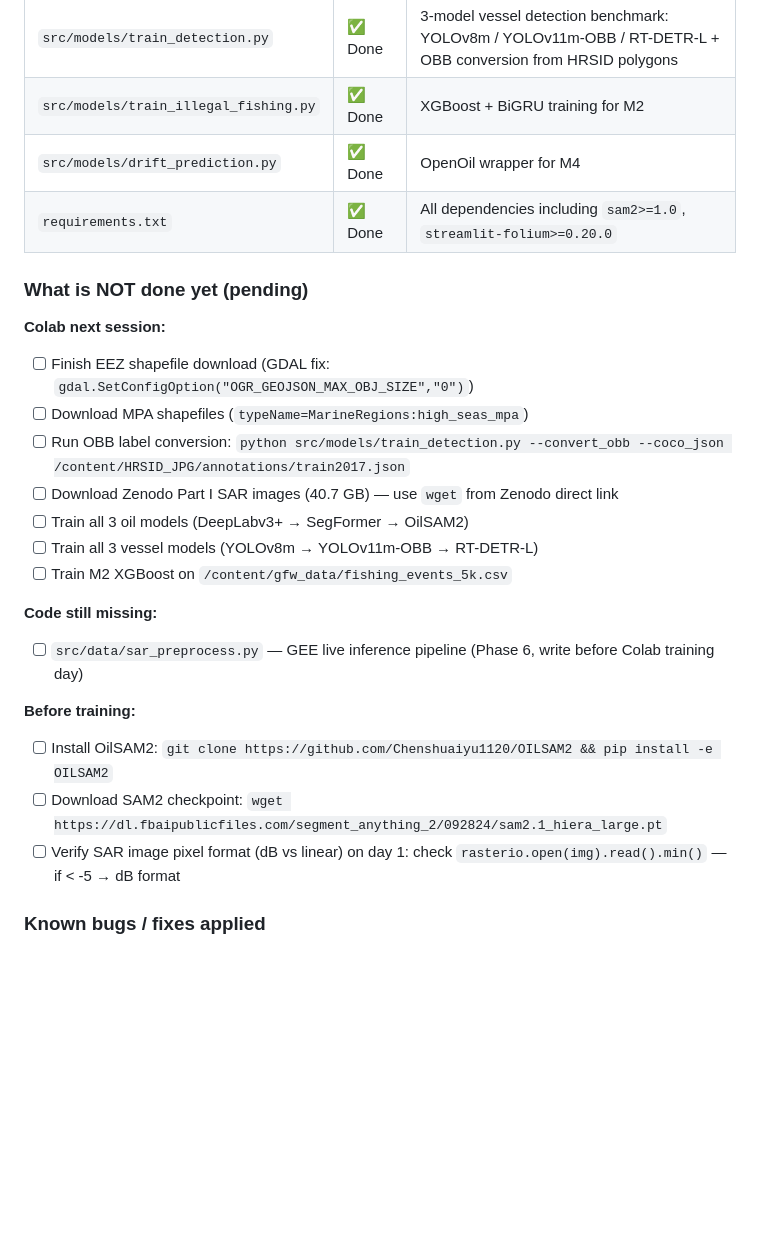
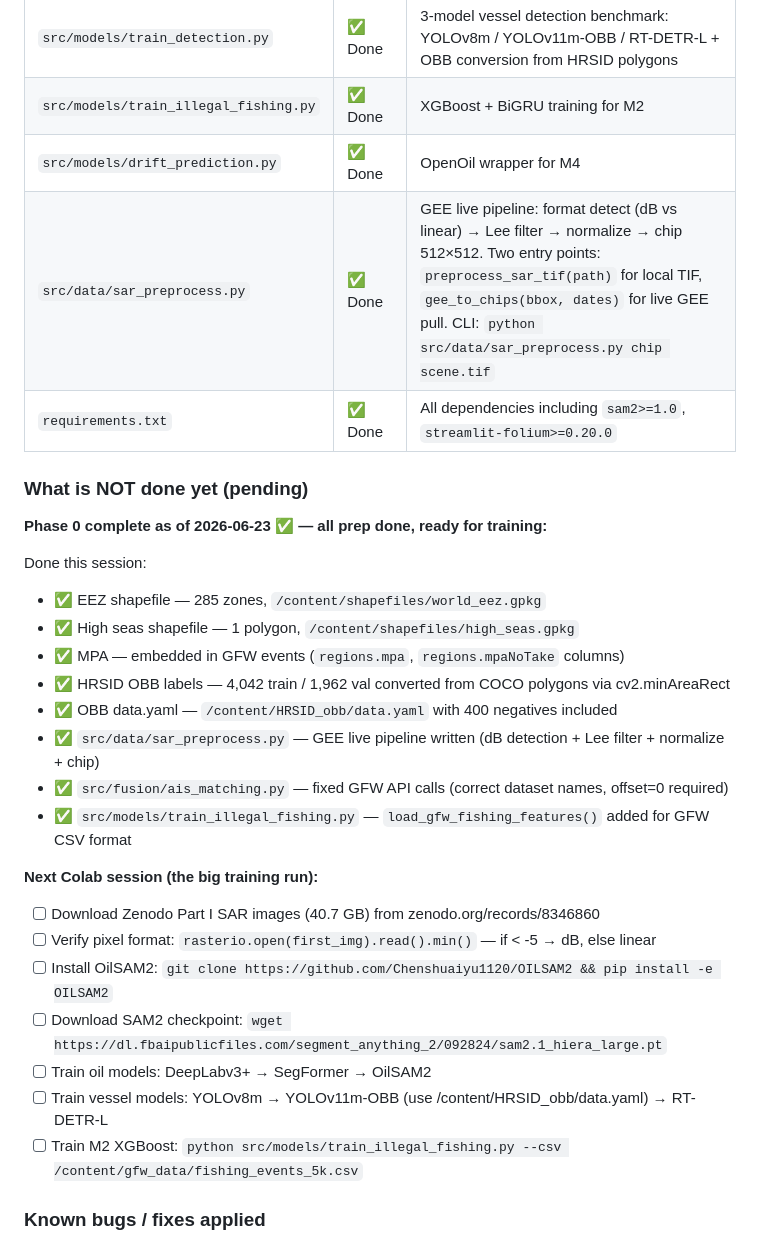
Before and after one commit to shaunmarv3/internship, a Markdown page: PROJECT_PLAN.md, the part around the change. Rendered like a GitHub page; blank space fills up the shorter version.

```diff
--- a/PROJECT_PLAN.md
+++ b/PROJECT_PLAN.md
@@ -572,26 +572,31 @@ plot · Model performance metrics table (Accuracy/Precision/Recall/F1/ROC-AUC).
 | `src/models/train_detection.py`       | ✅ Done | 3-model vessel detection benchmark: YOLOv8m / YOLOv11m-OBB / RT-DETR-L + OBB conversion from HRSID polygons                                                                                                                                                                                         |
 | `src/models/train_illegal_fishing.py` | ✅ Done | XGBoost + BiGRU training for M2                                                                                                                                                                                                                                                                     |
 | `src/models/drift_prediction.py`      | ✅ Done | OpenOil wrapper for M4                                                                                                                                                                                                                                                                              |
+| `src/data/sar_preprocess.py`          | ✅ Done | GEE live pipeline: format detect (dB vs linear) → Lee filter → normalize → chip 512×512. Two entry points: `preprocess_sar_tif(path)` for local TIF, `gee_to_chips(bbox, dates)` for live GEE pull. CLI: `python src/data/sar_preprocess.py chip scene.tif` |
 | `requirements.txt`                    | ✅ Done | All dependencies including `sam2>=1.0`, `streamlit-folium>=0.20.0`                                                                                                                                                                                                                                  |
 
 ### What is NOT done yet (pending)
 
-**Colab next session:**
-- [ ] Finish EEZ shapefile download (GDAL fix: `gdal.SetConfigOption("OGR_GEOJSON_MAX_OBJ_SIZE","0")`)
-- [ ] Download MPA shapefiles (`typeName=MarineRegions:high_seas_mpa`)
-- [ ] Run OBB label conversion: `python src/models/train_detection.py --convert_obb --coco_json /content/HRSID_JPG/annotations/train2017.json`
-- [ ] Download Zenodo Part I SAR images (40.7 GB) — use `wget` from Zenodo direct link
-- [ ] Train all 3 oil models (DeepLabv3+ → SegFormer → OilSAM2)
-- [ ] Train all 3 vessel models (YOLOv8m → YOLOv11m-OBB → RT-DETR-L)
-- [ ] Train M2 XGBoost on `/content/gfw_data/fishing_events_5k.csv`
+**Phase 0 complete as of 2026-06-23 ✅ — all prep done, ready for training:**
 
-**Code still missing:**
-- [ ] `src/data/sar_preprocess.py` — GEE live inference pipeline (Phase 6, write before Colab training day)
+Done this session:
+- ✅ EEZ shapefile — 285 zones, `/content/shapefiles/world_eez.gpkg`
+- ✅ High seas shapefile — 1 polygon, `/content/shapefiles/high_seas.gpkg`
+- ✅ MPA — embedded in GFW events (`regions.mpa`, `regions.mpaNoTake` columns)
+- ✅ HRSID OBB labels — 4,042 train / 1,962 val converted from COCO polygons via cv2.minAreaRect
+- ✅ OBB data.yaml — `/content/HRSID_obb/data.yaml` with 400 negatives included
+- ✅ `src/data/sar_preprocess.py` — GEE live pipeline written (dB detection + Lee filter + normalize + chip)
+- ✅ `src/fusion/ais_matching.py` — fixed GFW API calls (correct dataset names, offset=0 required)
+- ✅ `src/models/train_illegal_fishing.py` — `load_gfw_fishing_features()` added for GFW CSV format
 
-**Before training:**
+**Next Colab session (the big training run):**
+- [ ] Download Zenodo Part I SAR images (40.7 GB) from zenodo.org/records/8346860
+- [ ] Verify pixel format: `rasterio.open(first_img).read().min()` — if < -5 → dB, else linear
 - [ ] Install OilSAM2: `git clone https://github.com/Chenshuaiyu1120/OILSAM2 && pip install -e OILSAM2`
 - [ ] Download SAM2 checkpoint: `wget https://dl.fbaipublicfiles.com/segment_anything_2/092824/sam2.1_hiera_large.pt`
-- [ ] Verify SAR image pixel format (dB vs linear) on day 1: check `rasterio.open(img).read().min()` — if < -5 → dB format
+- [ ] Train oil models: DeepLabv3+ → SegFormer → OilSAM2
+- [ ] Train vessel models: YOLOv8m → YOLOv11m-OBB (use /content/HRSID_obb/data.yaml) → RT-DETR-L
+- [ ] Train M2 XGBoost: `python src/models/train_illegal_fishing.py --csv /content/gfw_data/fishing_events_5k.csv`
 
 ### Known bugs / fixes applied
 
```
Also changed, not shown: claude.md (added, +1 -0 lines), expected_systems.md (added, +279 -0 lines).
